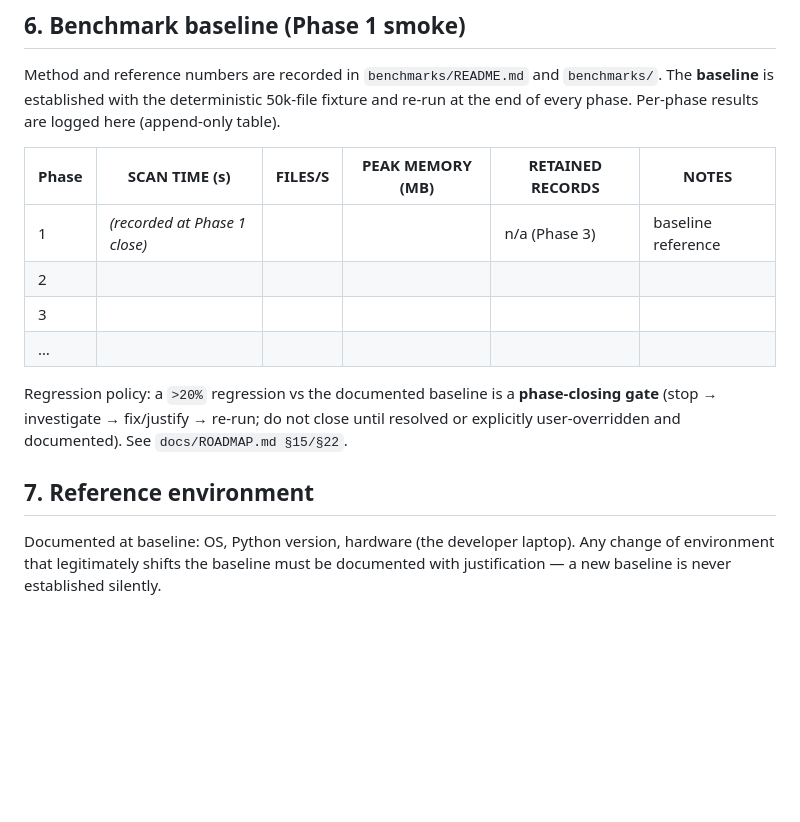
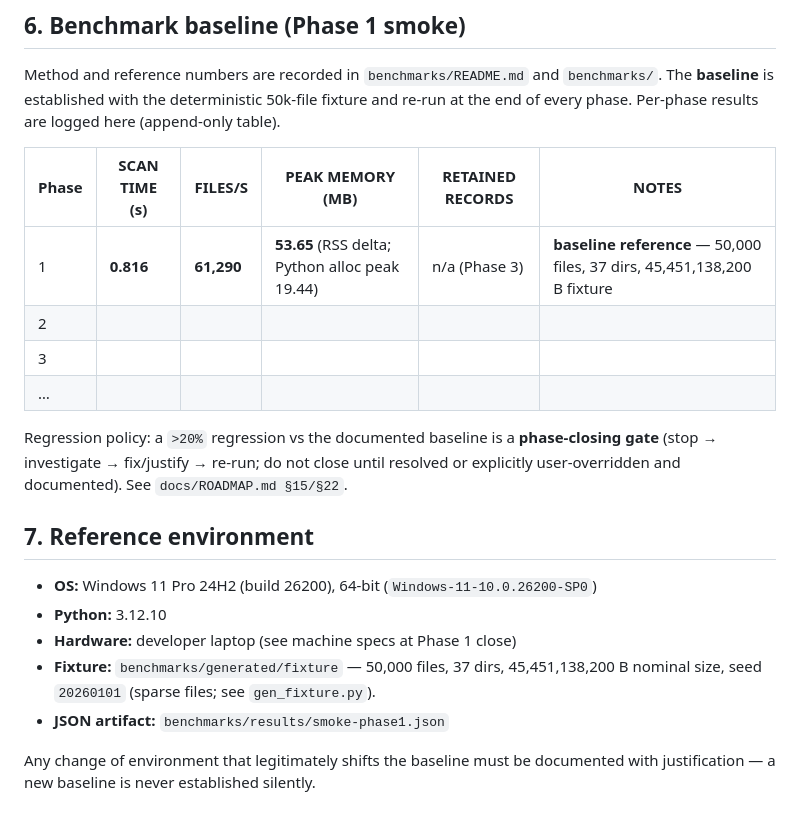
Before and after one commit to Darjona25-code/Folder_Analizer, a Markdown page: docs/ARCHITECTURE.md, the part around the change. GitHub-like rendering; blank space fills up the shorter version.

Commit message:
docs(architecture): record Phase 1 benchmark baseline and reference environment
Phase 1 baseline: 0.816s scan, 61,290 files/s, 53.65 MiB peak RSS delta (Python alloc peak 19.44 MiB) on the 50,000-file deterministic fixture. Updated the append-only per-phase table and documented the reference environment.

```diff
--- a/docs/ARCHITECTURE.md
+++ b/docs/ARCHITECTURE.md
@@ -94,7 +94,7 @@ end of every phase. Per-phase results are logged here (append-only table).
 
 | Phase | SCAN TIME (s) | FILES/S | PEAK MEMORY (MB) | RETAINED RECORDS | NOTES |
 |---|---|---|---|---|---|
-| 1 | _(recorded at Phase 1 close)_ | | | n/a (Phase 3) | baseline reference |
+| 1 | **0.816** | **61,290** | **53.65** (RSS delta; Python alloc peak 19.44) | n/a (Phase 3) | **baseline reference** — 50,000 files, 37 dirs, 45,451,138,200 B fixture |
 | 2 | | | | | |
 | 3 | | | | | |
 | … | | | | | |
@@ -105,6 +105,12 @@ explicitly user-overridden and documented). See `docs/ROADMAP.md §15/§22`.
 
 ## 7. Reference environment
 
-Documented at baseline: OS, Python version, hardware (the developer laptop). Any change
-of environment that legitimately shifts the baseline must be documented with
+- **OS:** Windows 11 Pro 24H2 (build 26200), 64-bit (`Windows-11-10.0.26200-SP0`)
+- **Python:** 3.12.10
+- **Hardware:** developer laptop (see machine specs at Phase 1 close)
+- **Fixture:** `benchmarks/generated/fixture` — 50,000 files, 37 dirs,
+  45,451,138,200 B nominal size, seed `20260101` (sparse files; see `gen_fixture.py`).
+- **JSON artifact:** `benchmarks/results/smoke-phase1.json`
+
+Any change of environment that legitimately shifts the baseline must be documented with
 justification — a new baseline is never established silently.
```
